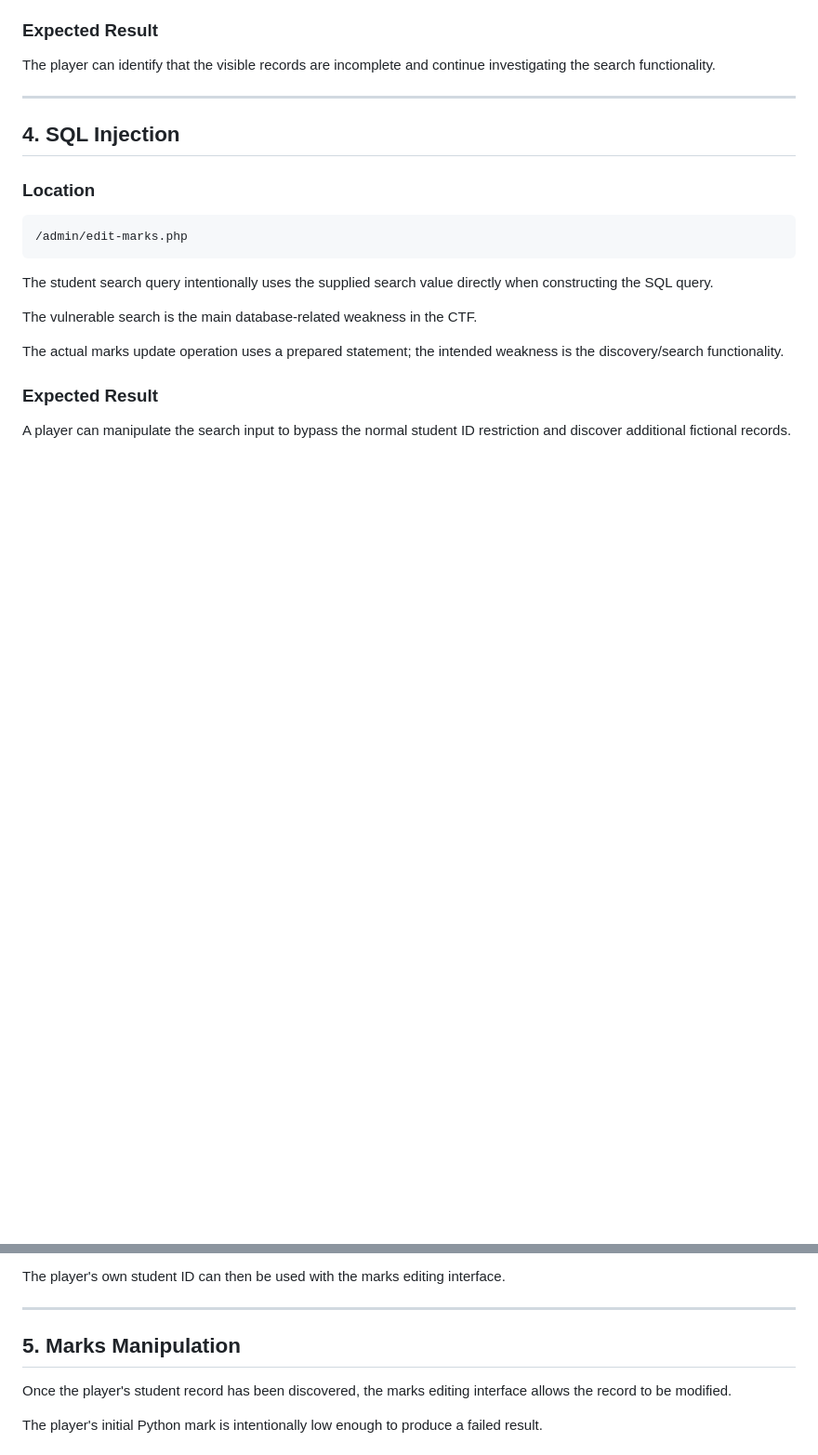
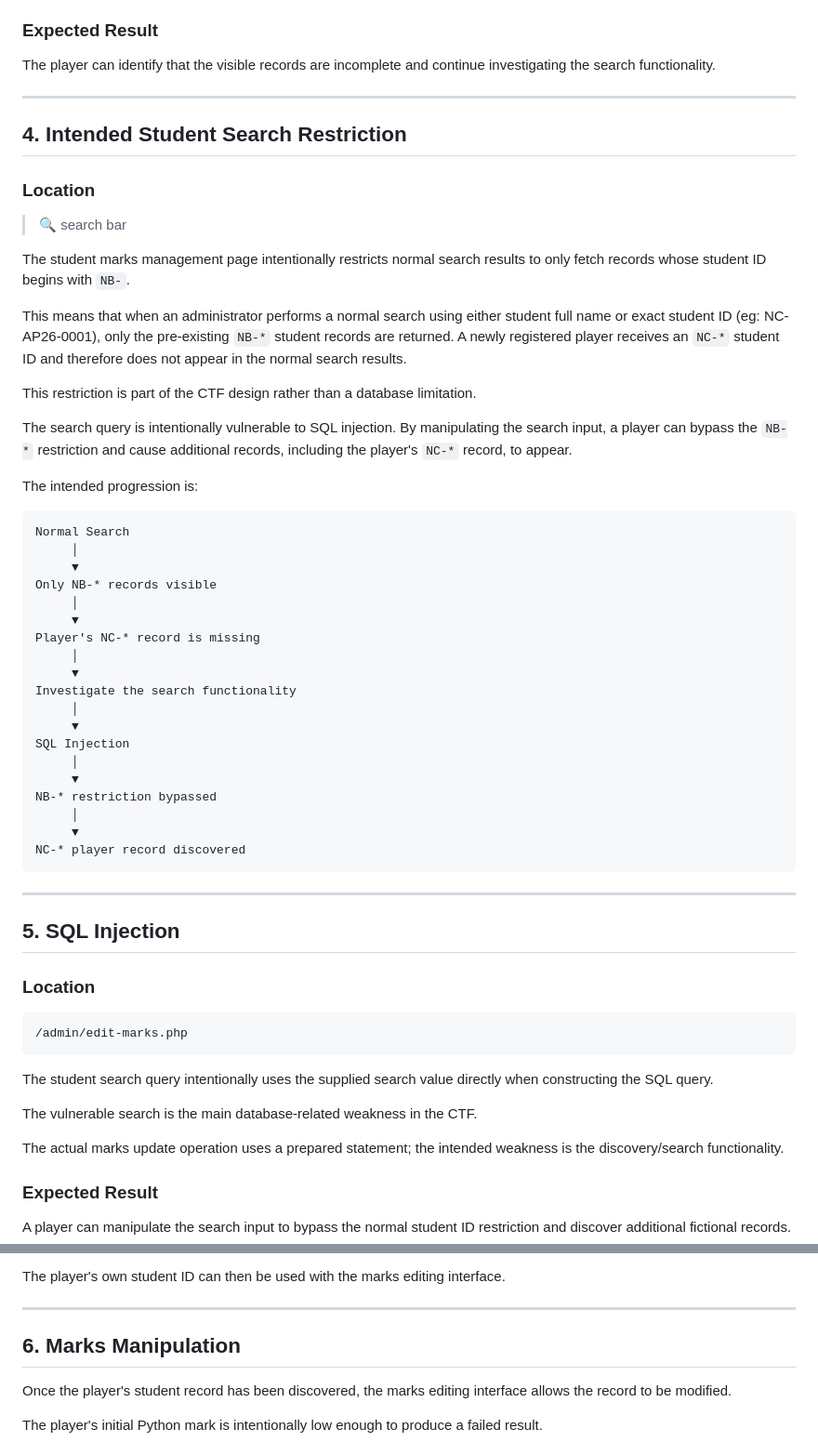
Before and after one commit to Incogn1mu5/Northenbridge-College-CTF, a Markdown page: Docs/Vulnerabilities_&_Testing.md, 2 parts joined by grey strips. Shown at 93% size. Drawn GitHub-style; blank space fills up the shorter version.

Commit message:
Update Vulnerabilities_&_Testing.md
Added search bar functionality explanation

````diff
--- a/Docs/Vulnerabilities_&_Testing.md
+++ b/Docs/Vulnerabilities_&_Testing.md
@@ -60,8 +60,44 @@ The student created during the CTF is not normally visible in this list.
 The player can identify that the visible records are incomplete and continue investigating the search functionality.
 
 ---
+## 4. Intended Student Search Restriction
 
-## 4. SQL Injection
+### Location
+> 🔍 search bar
+
+The student marks management page intentionally restricts normal search results to only fetch records whose student ID begins with `NB-`.
+
+This means that when an administrator performs a normal search using either student full name or exact student ID (eg: NC-AP26-0001), only the pre-existing `NB-*` student records are returned. A newly registered player receives an `NC-*` student ID and therefore does not appear in the normal search results.
+
+This restriction is part of the CTF design rather than a database limitation.
+
+The search query is intentionally vulnerable to SQL injection. By manipulating the search input, a player can bypass the `NB-*` restriction and cause additional records, including the player's `NC-*` record, to appear.
+
+The intended progression is:
+
+```text
+Normal Search
+     │
+     ▼
+Only NB-* records visible
+     │
+     ▼
+Player's NC-* record is missing
+     │
+     ▼
+Investigate the search functionality
+     │
+     ▼
+SQL Injection
+     │
+     ▼
+NB-* restriction bypassed
+     │
+     ▼
+NC-* player record discovered
+```
+---
+## 5. SQL Injection
 
 ### Location
 
@@ -83,7 +119,7 @@ The player's own student ID can then be used with the marks editing interface.
 
 ---
 
-## 5. Marks Manipulation
+## 6. Marks Manipulation
 
 Once the player's student record has been discovered, the marks editing interface allows the record to be modified.
 
````
